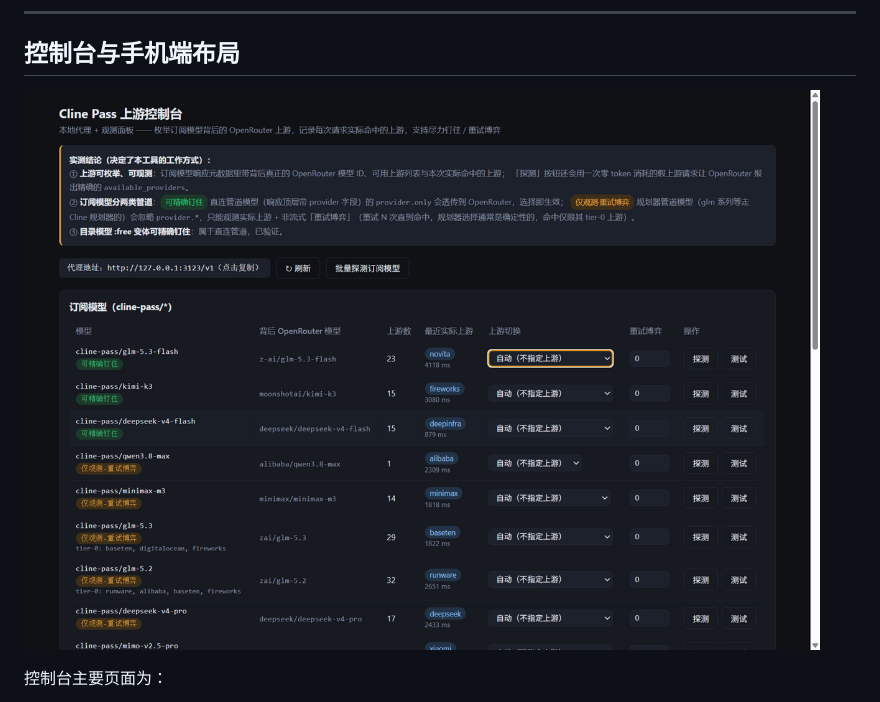
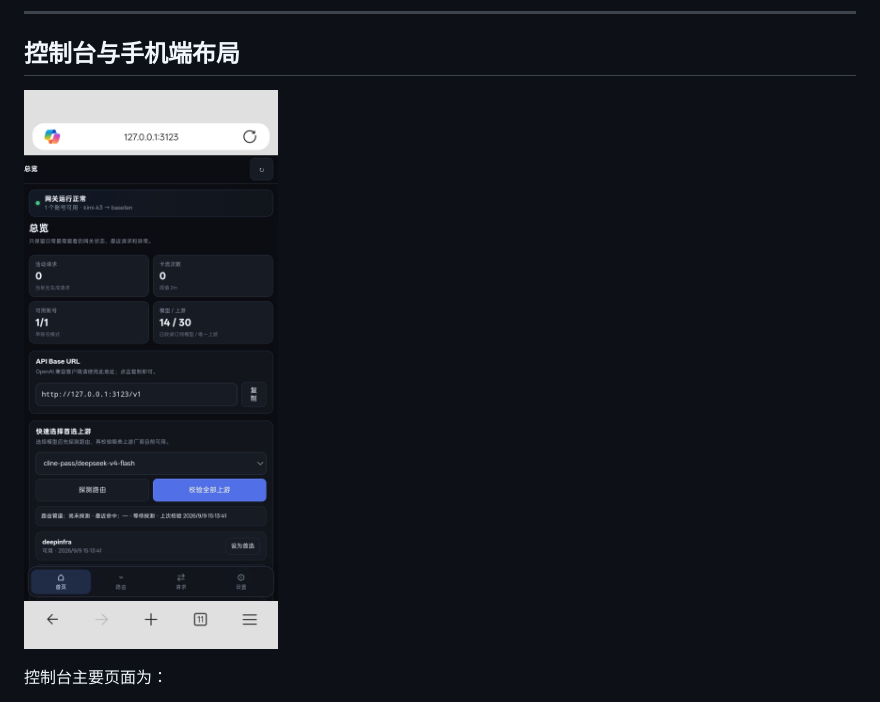
Before and after one commit to xfan5610-maker/cline-pass-switcher-v3, a Markdown page: README.md, the part around the change. Rendered like a GitHub page.

Commit message:
Update screenshot reference in README.md

```diff
--- a/README.md
+++ b/README.md
@@ -31,7 +31,7 @@
 
 ## 控制台与手机端布局
 
-![控制台截图](docs/screenshot-top.png)
+![总览](docs/总览.jpg)
 
 控制台主要页面为：
 
```
